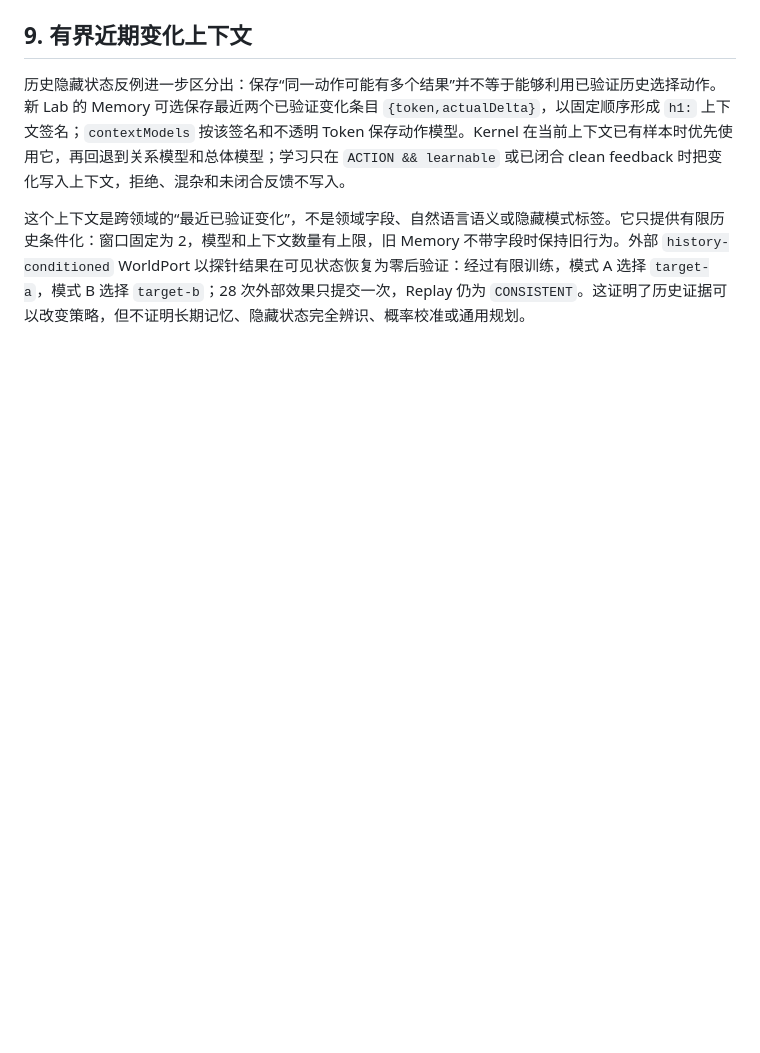
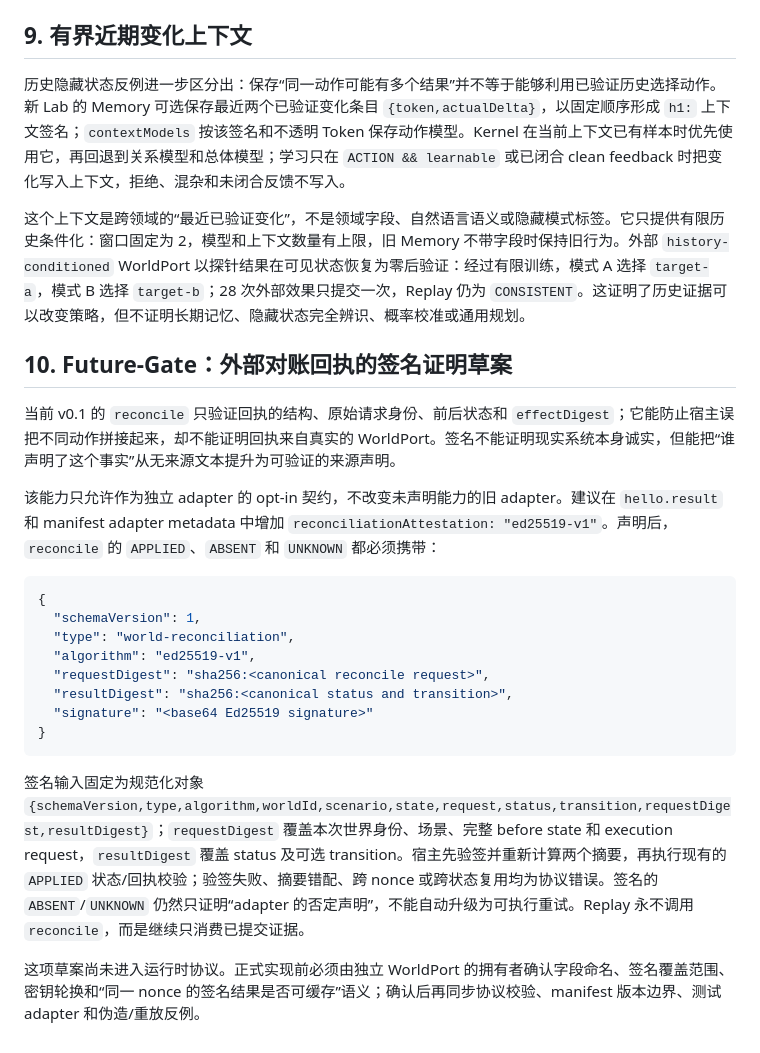
Before and after one commit to ZDragon17/yi-agent, a Markdown page: design.md, the part around the change. GitHub-like rendering; blank space fills up the shorter version.

Commit message:
docs: 记录签名对账契约草案

````diff
--- a/design.md
+++ b/design.md
@@ -248,3 +248,24 @@ Run 状态：`CREATED -> RUNNING -> COMPLETED | HALTED | CORRUPT`，终态不可
 历史隐藏状态反例进一步区分出：保存“同一动作可能有多个结果”并不等于能够利用已验证历史选择动作。新 Lab 的 Memory 可选保存最近两个已验证变化条目 `{token,actualDelta}`，以固定顺序形成 `h1:` 上下文签名；`contextModels` 按该签名和不透明 Token 保存动作模型。Kernel 在当前上下文已有样本时优先使用它，再回退到关系模型和总体模型；学习只在 `ACTION && learnable` 或已闭合 clean feedback 时把变化写入上下文，拒绝、混杂和未闭合反馈不写入。
 
 这个上下文是跨领域的“最近已验证变化”，不是领域字段、自然语言语义或隐藏模式标签。它只提供有限历史条件化：窗口固定为 2，模型和上下文数量有上限，旧 Memory 不带字段时保持旧行为。外部 `history-conditioned` WorldPort 以探针结果在可见状态恢复为零后验证：经过有限训练，模式 A 选择 `target-a`，模式 B 选择 `target-b`；28 次外部效果只提交一次，Replay 仍为 `CONSISTENT`。这证明了历史证据可以改变策略，但不证明长期记忆、隐藏状态完全辨识、概率校准或通用规划。
+
+## 10. Future-Gate：外部对账回执的签名证明草案
+
+当前 v0.1 的 `reconcile` 只验证回执的结构、原始请求身份、前后状态和 `effectDigest`；它能防止宿主误把不同动作拼接起来，却不能证明回执来自真实的 WorldPort。签名不能证明现实系统本身诚实，但能把“谁声明了这个事实”从无来源文本提升为可验证的来源声明。
+
+该能力只允许作为独立 adapter 的 opt-in 契约，不改变未声明能力的旧 adapter。建议在 `hello.result` 和 manifest adapter metadata 中增加 `reconciliationAttestation: "ed25519-v1"`。声明后，`reconcile` 的 `APPLIED`、`ABSENT` 和 `UNKNOWN` 都必须携带：
+
+```json
+{
+  "schemaVersion": 1,
+  "type": "world-reconciliation",
+  "algorithm": "ed25519-v1",
+  "requestDigest": "sha256:<canonical reconcile request>",
+  "resultDigest": "sha256:<canonical status and transition>",
+  "signature": "<base64 Ed25519 signature>"
+}
+```
+
+签名输入固定为规范化对象 `{schemaVersion,type,algorithm,worldId,scenario,state,request,status,transition,requestDigest,resultDigest}`；`requestDigest` 覆盖本次世界身份、场景、完整 before state 和 execution request，`resultDigest` 覆盖 status 及可选 transition。宿主先验签并重新计算两个摘要，再执行现有的 `APPLIED` 状态/回执校验；验签失败、摘要错配、跨 nonce 或跨状态复用均为协议错误。签名的 `ABSENT`/`UNKNOWN` 仍然只证明“adapter 的否定声明”，不能自动升级为可执行重试。Replay 永不调用 `reconcile`，而是继续只消费已提交证据。
+
+这项草案尚未进入运行时协议。正式实现前必须由独立 WorldPort 的拥有者确认字段命名、签名覆盖范围、密钥轮换和“同一 nonce 的签名结果是否可缓存”语义；确认后再同步协议校验、manifest 版本边界、测试 adapter 和伪造/重放反例。
````
